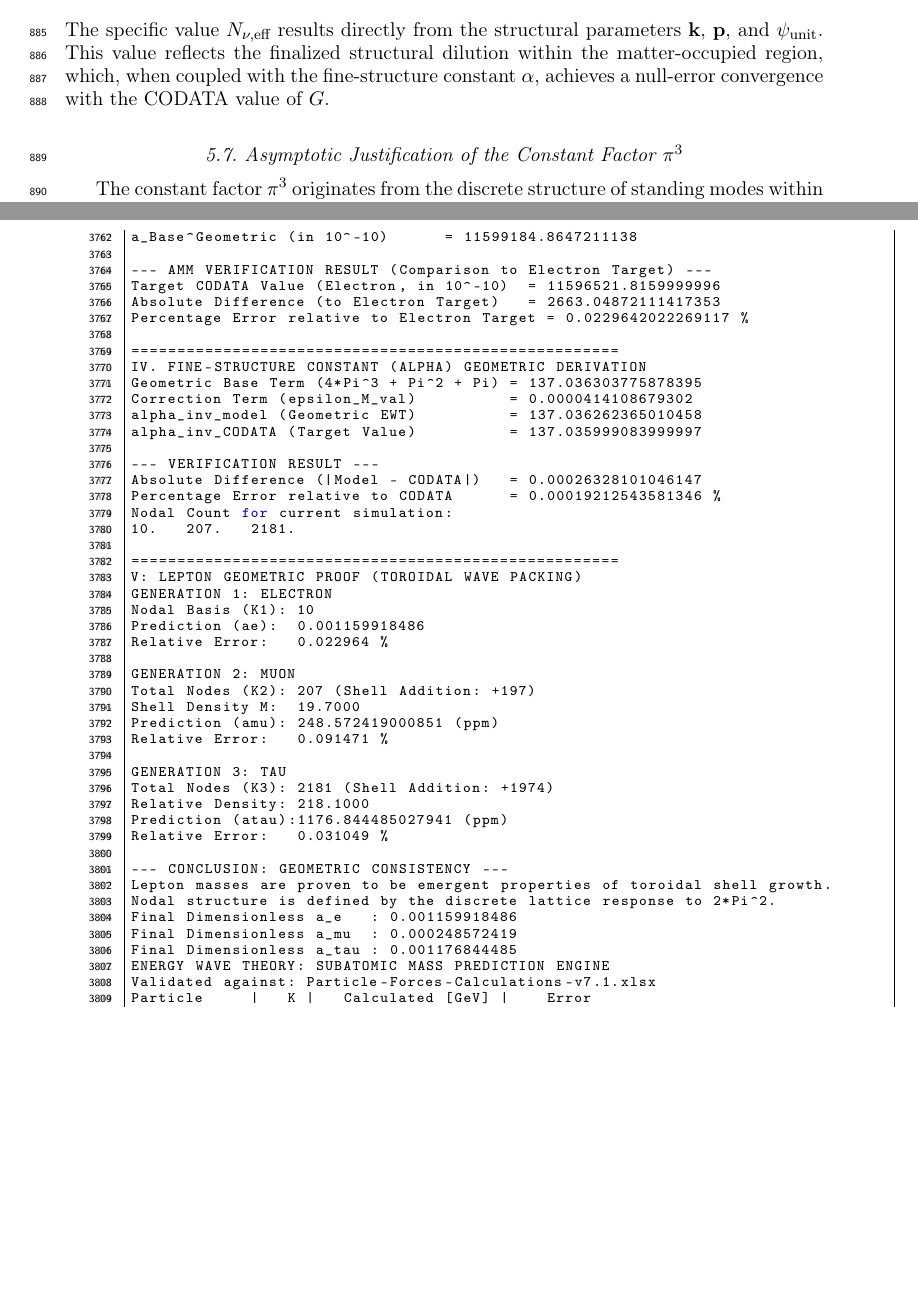
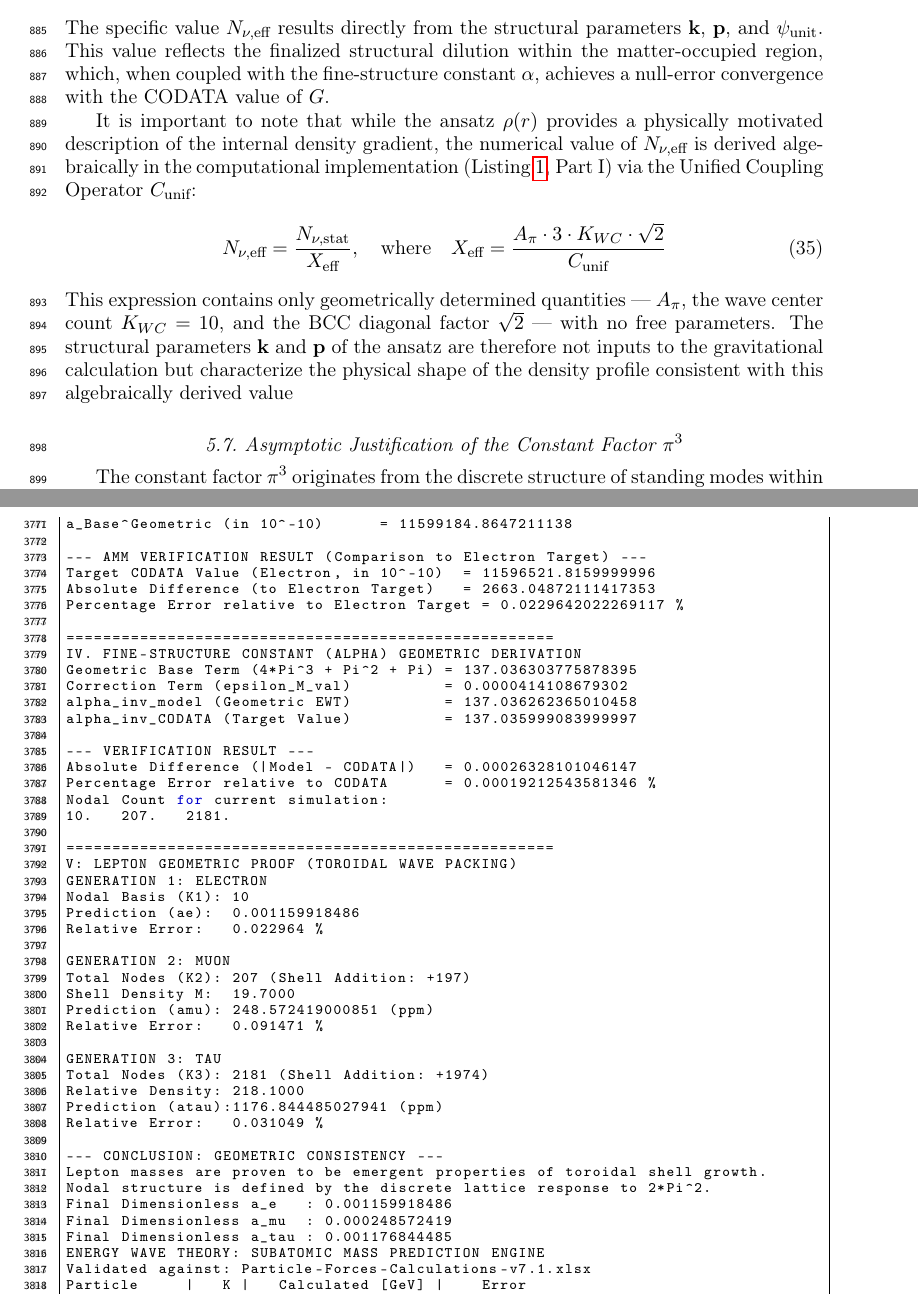
Before and after one commit to lsmolinski/MagnetismGravity, a LaTeX document (MagnetismGravity.tex): two parts of pages 27 and 122 of 129 before the commit and two parts of pages 27 and 123 of 130 after it, joined at a grey line, cut so that both start at the same text, the shorter picture padded with empty space. Compiled offline with pdfLaTeX; a LaTeX package or settings file that is missing is left out.

Commit message:
Jeszcze doprecyzowanie

```diff
--- a/MagnetismGravity.tex
+++ b/MagnetismGravity.tex
@@ -780,6 +780,22 @@ The \textbf{effective number} ($N_{\nu, \text{eff}}$) is derived from the weight
 \end{equation}
 The specific value $N_{\nu,\text{eff}}$ results directly from the structural parameters $\mathbf{k}$, $\mathbf{p}$, and $\mathbf{\psi}_{\rm unit}$. This value reflects the finalized structural dilution within the matter-occupied region, which, when coupled with the fine-structure constant $\alpha$, achieves a null-error convergence with the CODATA value of $G$.
 
+It is important to note that while the ansatz $\rho(r)$ provides
+a physically motivated description of the internal density gradient,
+the numerical value of $N_{\nu,\text{eff}}$ is derived algebraically
+in the computational implementation (Listing~\ref{lst:scilab_script},
+Part~I) via the Unified Coupling Operator $C_{\text{unif}}$:
+\begin{equation}
+	N_{\nu,\text{eff}} = \frac{N_{\nu,\text{stat}}}{X_{\text{eff}}},
+	\quad \text{where} \quad
+	X_{\text{eff}} = \frac{A_{\pi} \cdot 3 \cdot K_{WC} \cdot \sqrt{2}}{C_{\text{unif}}}
+\end{equation}
+This expression contains only geometrically determined quantities ---
+$A_{\pi}$, the wave center count $K_{WC} = 10$, and the BCC diagonal
+factor $\sqrt{2}$ --- with no free parameters. The structural parameters
+$\mathbf{k}$ and $\mathbf{p}$ of the ansatz are therefore not inputs
+to the gravitational calculation but characterize the physical shape
+of the density profile consistent with this algebraically derived value
 
 \subsection{Asymptotic Justification of the Constant Factor $\pi^3$}
 \label{sec:pi3}
```
Also changed, not shown: MagnetismGravity.pdf, MagnetismGravity.tex (2 more changed lines).
